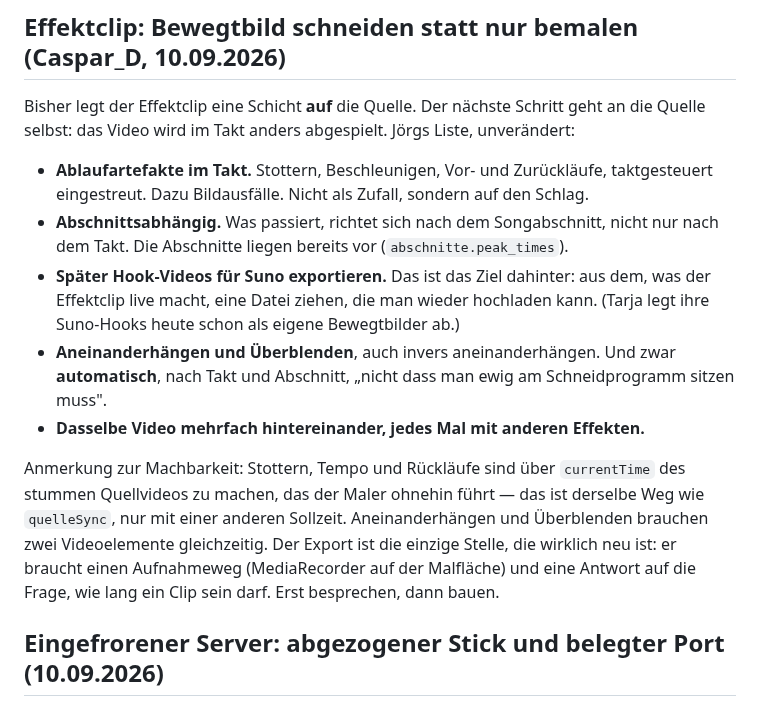
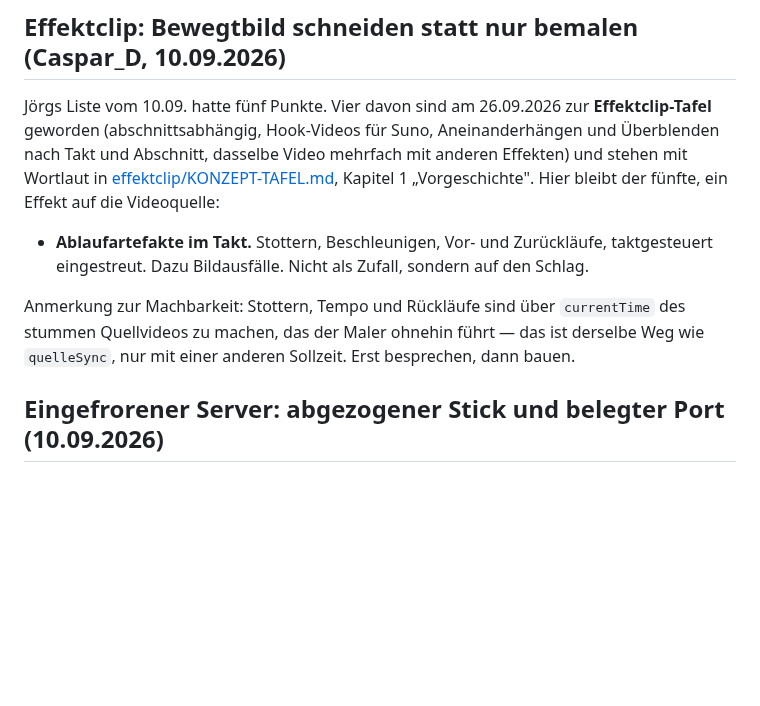
Before and after one commit to CasparDavi/klangtresor, a Markdown page: docs/BACKLOG.md, the part around the change. Rendered like a GitHub page; blank space fills up the shorter version.

```diff
--- a/docs/BACKLOG.md
+++ b/docs/BACKLOG.md
@@ -2671,26 +2671,18 @@ Alias und Datum). Eine Viertelstunde reicht für etwas Vorzeigbares.
 
 ## Effektclip: Bewegtbild schneiden statt nur bemalen (Caspar_D, 10.09.2026)
 
-Bisher legt der Effektclip eine Schicht **auf** die Quelle. Der nächste Schritt geht an die
-Quelle selbst: das Video wird im Takt anders abgespielt. Jörgs Liste, unverändert:
+Jörgs Liste vom 10.09. hatte fünf Punkte. Vier davon sind am 26.09.2026 zur **Effektclip-Tafel**
+geworden (abschnittsabhängig, Hook-Videos für Suno, Aneinanderhängen und Überblenden nach Takt und
+Abschnitt, dasselbe Video mehrfach mit anderen Effekten) und stehen mit Wortlaut in
+[effektclip/KONZEPT-TAFEL.md](effektclip/KONZEPT-TAFEL.md), Kapitel 1 „Vorgeschichte". Hier bleibt
+der fünfte, ein Effekt auf die Videoquelle:
 
 - **Ablaufartefakte im Takt.** Stottern, Beschleunigen, Vor- und Zurückläufe, taktgesteuert
   eingestreut. Dazu Bildausfälle. Nicht als Zufall, sondern auf den Schlag.
-- **Abschnittsabhängig.** Was passiert, richtet sich nach dem Songabschnitt, nicht nur nach
-  dem Takt. Die Abschnitte liegen bereits vor (`abschnitte.peak_times`).
-- **Später Hook-Videos für Suno exportieren.** Das ist das Ziel dahinter: aus dem, was der
-  Effektclip live macht, eine Datei ziehen, die man wieder hochladen kann. (Tarja legt ihre
-  Suno-Hooks heute schon als eigene Bewegtbilder ab.)
-- **Aneinanderhängen und Überblenden**, auch invers aneinanderhängen. Und zwar **automatisch**,
-  nach Takt und Abschnitt, „nicht dass man ewig am Schneidprogramm sitzen muss".
-- **Dasselbe Video mehrfach hintereinander, jedes Mal mit anderen Effekten.**
 
 Anmerkung zur Machbarkeit: Stottern, Tempo und Rückläufe sind über `currentTime` des stummen
 Quellvideos zu machen, das der Maler ohnehin führt — das ist derselbe Weg wie `quelleSync`,
-nur mit einer anderen Sollzeit. Aneinanderhängen und Überblenden brauchen zwei Videoelemente
-gleichzeitig. Der Export ist die einzige Stelle, die wirklich neu ist: er braucht einen
-Aufnahmeweg (MediaRecorder auf der Malfläche) und eine Antwort auf die Frage, wie lang ein
-Clip sein darf. Erst besprechen, dann bauen.
+nur mit einer anderen Sollzeit. Erst besprechen, dann bauen.
 
 ## Eingefrorener Server: abgezogener Stick und belegter Port (10.09.2026)
 
```
Also changed, not shown: docs/effektclip/KONZEPT-TAFEL.md (+20 -1 lines).
